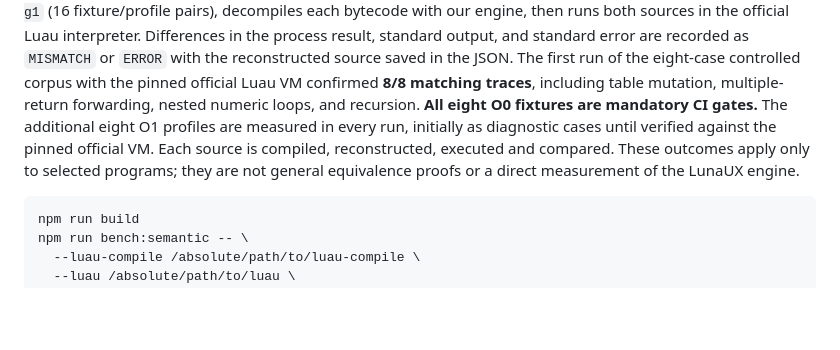
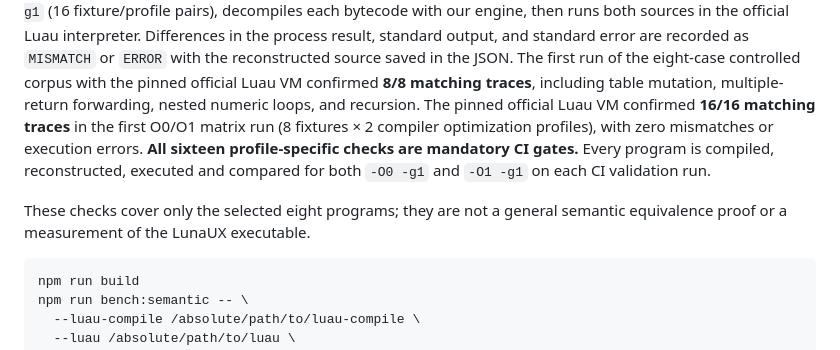
Before and after one commit to AnnonyA/Luau-decompiler, a Markdown page: benchmarks/README.md, the part around the change. Drawn GitHub-style; blank space fills up the shorter version.

Commit message:
docs(bench): record independently measured O0/O1 16-of-16 behavioral parity

````diff
--- a/benchmarks/README.md
+++ b/benchmarks/README.md
@@ -111,11 +111,14 @@ process result, standard output, and standard error are recorded as
 The first run of the eight-case controlled corpus with the pinned official
 Luau VM confirmed **8/8 matching traces**, including table mutation,
 multiple-return forwarding, nested numeric loops, and recursion.
-**All eight O0 fixtures are mandatory CI gates.** The additional eight
-O1 profiles are measured in every run, initially as diagnostic cases until
-verified against the pinned official VM. Each source is compiled, reconstructed,
-executed and compared. These outcomes apply only to selected programs; they are
-not general equivalence proofs or a direct measurement of the LunaUX engine.
+The pinned official Luau VM confirmed **16/16 matching traces** in the first
+O0/O1 matrix run (8 fixtures × 2 compiler optimization profiles), with zero
+mismatches or execution errors. **All sixteen profile-specific checks are
+mandatory CI gates.** Every program is compiled, reconstructed, executed and
+compared for both `-O0 -g1` and `-O1 -g1` on each CI validation run.
+
+These checks cover only the selected eight programs; they are not a general
+semantic equivalence proof or a measurement of the LunaUX executable.
 
 ```sh
 npm run build
````
